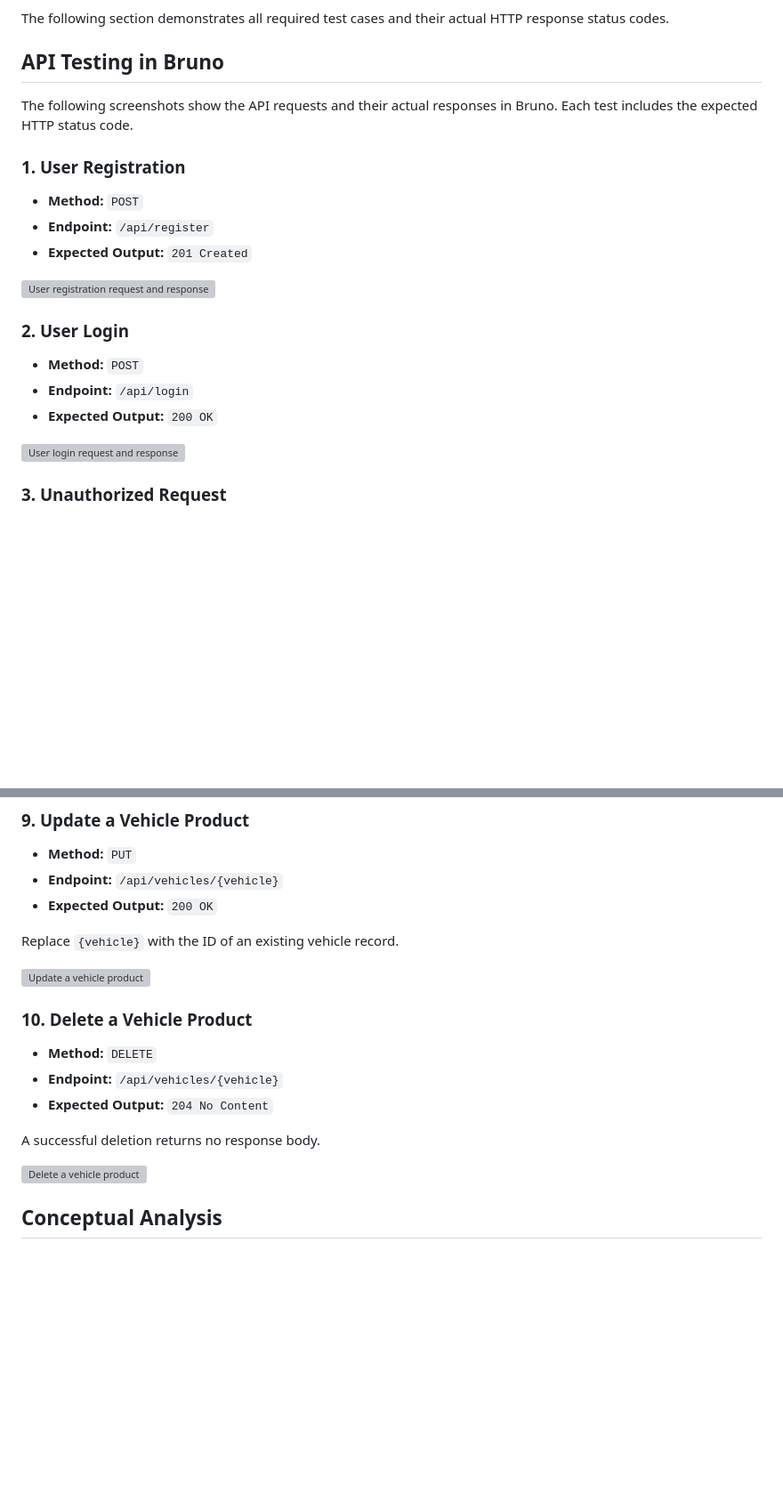
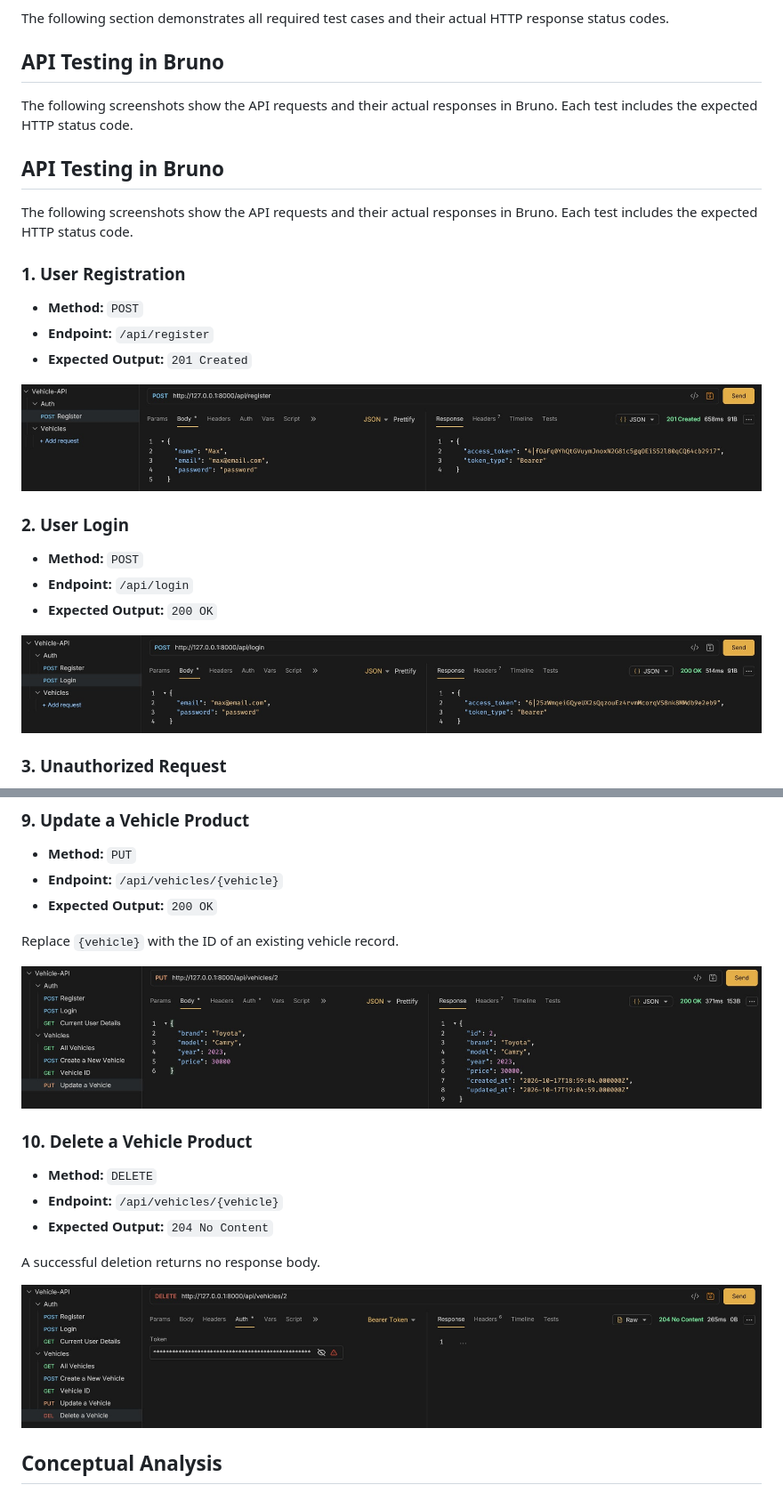
Before and after one commit to Mxorphieus/cit3102-m5-vehicles, a Markdown page: README.md, 2 parts joined by grey strips. Shown at 89% size. Rendered like a GitHub page; blank space fills up the shorter version; grey boxes are pictures that could not be loaded.

```diff
--- a/README.md
+++ b/README.md
@@ -107,13 +107,17 @@ The following section demonstrates all required test cases and their actual HTTP
 
 The following screenshots show the API requests and their actual responses in Bruno. Each test includes the expected HTTP status code.
 
+## API Testing in Bruno
+
+The following screenshots show the API requests and their actual responses in Bruno. Each test includes the expected HTTP status code.
+
 ### 1. User Registration
 
 - **Method:** `POST`
 - **Endpoint:** `/api/register`
 - **Expected Output:** `201 Created`
 
-![User registration request and response](screenshot/Register_2.jpg)
+![User registration request and response](screenshot/Register.jpg)
 
 ### 2. User Login
 
@@ -121,7 +125,7 @@ The following screenshots show the API requests and their actual responses in Br
 - **Endpoint:** `/api/login`
 - **Expected Output:** `200 OK`
 
-![User login request and response](screenshot/Login_2.jpg)
+![User login request and response](screenshot/Login.jpg)
 
 ### 3. Unauthorized Request
 
@@ -185,7 +189,7 @@ The API should return a not-found response when the requested vehicle ID does no
 
 Replace `{vehicle}` with the ID of an existing vehicle record.
 
-![Update a vehicle product](screenshot/Update%20Vehicle_2.jpg)
+![Update a vehicle product](screenshot/Update%20Vehicle.jpg)
 
 ### 10. Delete a Vehicle Product
 
@@ -195,7 +199,7 @@ Replace `{vehicle}` with the ID of an existing vehicle record.
 
 A successful deletion returns no response body.
 
-![Delete a vehicle product](screenshot/Delete%20Vehicle_2.jpg)
+![Delete a vehicle product](screenshot/Delete%20Vehicle.jpg)
 
 ## Conceptual Analysis
 
```
Also changed, not shown: other parts of README.md (+7 -7 lines).
